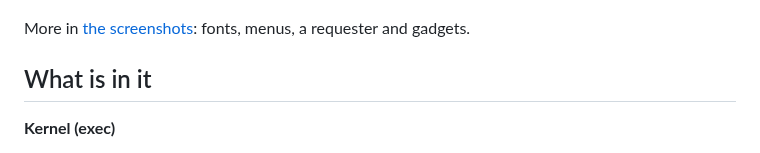
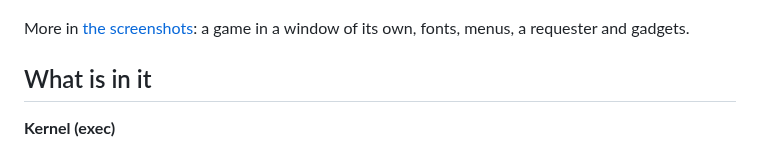
Before and after one commit to cycl0ne/poweros_esp32, a Markdown page: README.md, the part around the change. Drawn GitHub-style.

Commit message:
Screenshots: Dungeon Master in a window

```diff
--- a/README.md
+++ b/README.md
@@ -19,8 +19,8 @@ Espressif's QEMU. The ESP32-P4 is next.
 
 [![The shell](docs/screenshots/shell.png)](docs/screenshots/README.md#the-shell)
 
-More in [the screenshots](docs/screenshots/README.md): fonts, menus, a
-requester and gadgets.
+More in [the screenshots](docs/screenshots/README.md): a game in a window
+of its own, fonts, menus, a requester and gadgets.
 
 ## What is in it
 
```
Also changed, not shown: docs/screenshots/README.md (+12 -0 lines), docs/screenshots/dm-dungeon.png (added), docs/screenshots/dm-title.png (added).
